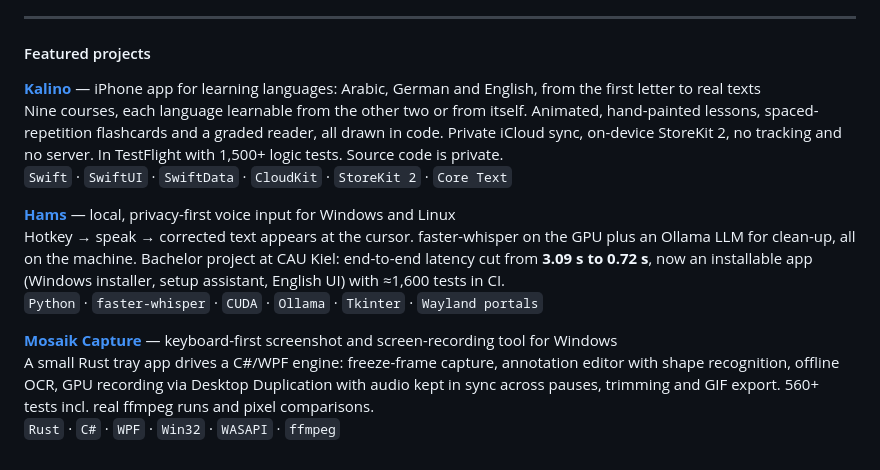
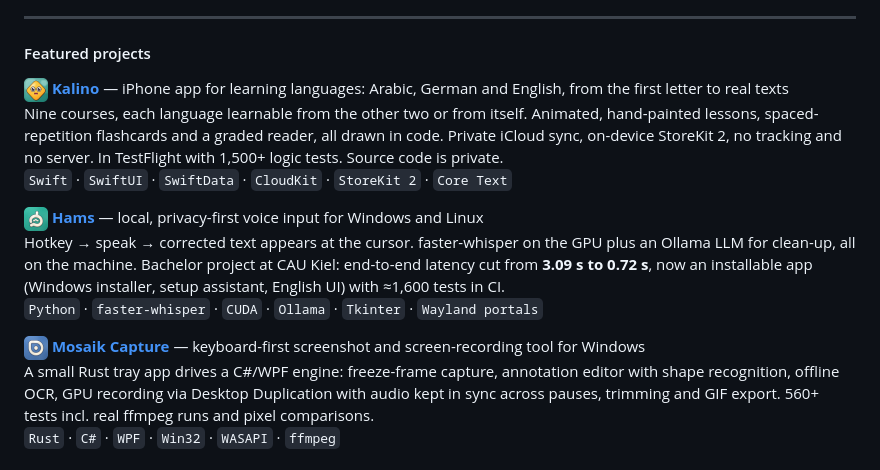
Before and after one commit to Mosaik114/Mosaik114, a Markdown page: README.md, the part around the change. Rendered like a GitHub page; pictures changed too: assets/hams.png (added), assets/kalino.png (added), assets/nazar.png (added).

Commit message:
Profile: small logos next to the featured projects
Co-Authored-By: Claude Opus 5.5 <noreply@anthropic.com>

```diff
--- a/README.md
+++ b/README.md
@@ -31,19 +31,19 @@ it is. The agents make me faster; they don't make the decisions.
 
 #### Featured projects
 
-**[Kalino](https://github.com/Mosaik114/kalino)** — iPhone app for learning languages: Arabic, German and English, from the first letter to real texts
+<img src="assets/kalino.png" width="24" height="24" align="absmiddle" alt=""> **[Kalino](https://github.com/Mosaik114/kalino)** — iPhone app for learning languages: Arabic, German and English, from the first letter to real texts
 Nine courses, each language learnable from the other two or from itself. Animated, hand-painted lessons,
 spaced-repetition flashcards and a graded reader, all drawn in code. Private iCloud sync, on-device
 StoreKit 2, no tracking and no server. In TestFlight with 1,500+ logic tests. Source code is private.
 `Swift` · `SwiftUI` · `SwiftData` · `CloudKit` · `StoreKit 2` · `Core Text`
 
-**[Hams](https://github.com/Mosaik114/hams-bachelorprojekt)** — local, privacy-first voice input for Windows and Linux
+<img src="assets/hams.png" width="24" height="24" align="absmiddle" alt=""> **[Hams](https://github.com/Mosaik114/hams-bachelorprojekt)** — local, privacy-first voice input for Windows and Linux
 Hotkey → speak → corrected text appears at the cursor. faster-whisper on the GPU plus an
 Ollama LLM for clean-up, all on the machine. Bachelor project at CAU Kiel: end-to-end latency
 cut from **3.09 s to 0.72 s**, now an installable app (Windows installer, setup assistant, English UI) with ≈1,600 tests in CI.
 `Python` · `faster-whisper` · `CUDA` · `Ollama` · `Tkinter` · `Wayland portals`
 
-**[Mosaik Capture](https://github.com/Mosaik114/mosaik-capture)** — keyboard-first screenshot and screen-recording tool for Windows
+<img src="assets/nazar.png" width="24" height="24" align="absmiddle" alt=""> **[Mosaik Capture](https://github.com/Mosaik114/mosaik-capture)** — keyboard-first screenshot and screen-recording tool for Windows
 A small Rust tray app drives a C#/WPF engine: freeze-frame capture, annotation editor with
 shape recognition, offline OCR, GPU recording via Desktop Duplication with audio kept in sync
 across pauses, trimming and GIF export. 560+ tests incl. real ffmpeg runs and pixel comparisons.
```
